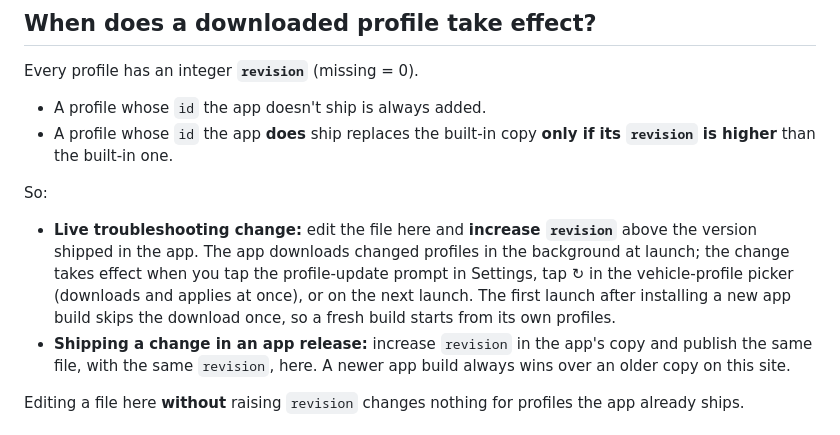
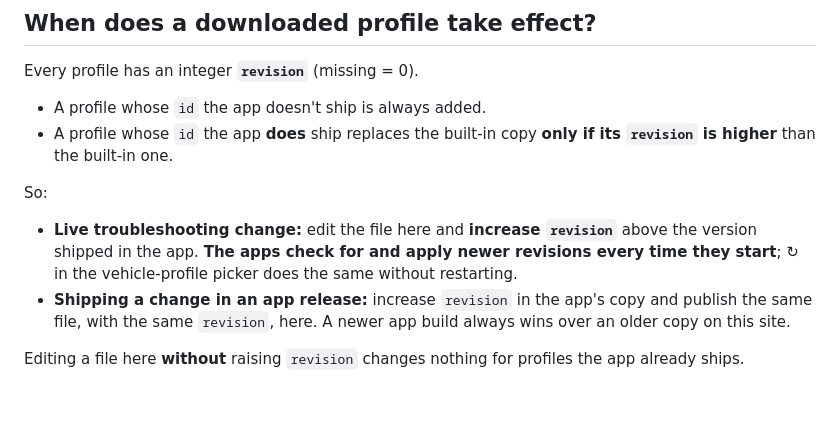
Before and after one commit to rsweetzir/ApexLogger, a Markdown page: README.md, the part around the change. GitHub-like rendering; blank space fills up the shorter version.

Commit message:
README: apps apply newer profile revisions at every launch (build 120+)
Co-Authored-By: Claude Opus 5.5 <noreply@anthropic.com>

```diff
--- a/README.md
+++ b/README.md
@@ -47,11 +47,8 @@ Every profile has an integer **`revision`** (missing = 0).
 So:
 
 - **Live troubleshooting change:** edit the file here and **increase `revision`** above the
-  version shipped in the app. The app downloads changed profiles in the background at launch;
-  the change takes effect when you tap the profile-update prompt in Settings, tap ↻ in the
-  vehicle-profile picker (downloads and applies at once), or on the next launch. The first launch
-  after installing a new app build skips the download once, so a fresh build starts from its own
-  profiles.
+  version shipped in the app. **The apps check for and apply newer revisions every time they
+  start**; ↻ in the vehicle-profile picker does the same without restarting.
 - **Shipping a change in an app release:** increase `revision` in the app's copy and publish the
   same file, with the same `revision`, here. A newer app build always wins over an older copy
   on this site.
```
